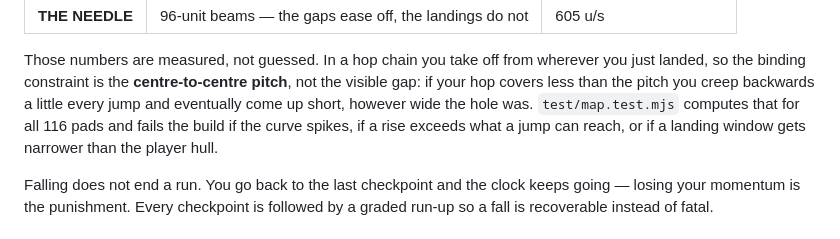
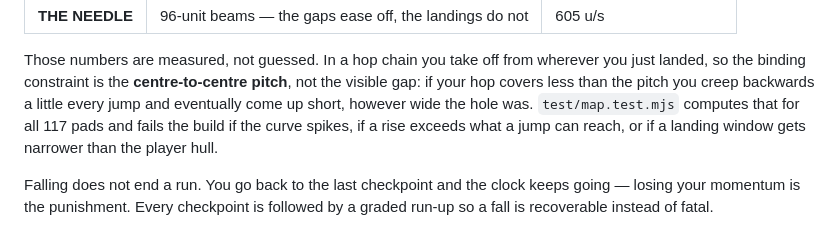
Before and after one commit to neomorrison/bhop, a Markdown page: README.md, the part around the change. Drawn GitHub-style.

Commit message:
README: correct the pad count

```diff
--- a/README.md
+++ b/README.md
@@ -75,7 +75,7 @@ the last stage you are looking down at the first.
 Those numbers are measured, not guessed. In a hop chain you take off from wherever you just
 landed, so the binding constraint is the **centre-to-centre pitch**, not the visible gap: if
 your hop covers less than the pitch you creep backwards a little every jump and eventually
-come up short, however wide the hole was. `test/map.test.mjs` computes that for all 116 pads
+come up short, however wide the hole was. `test/map.test.mjs` computes that for all 117 pads
 and fails the build if the curve spikes, if a rise exceeds what a jump can reach, or if a
 landing window gets narrower than the player hull.
 
```
